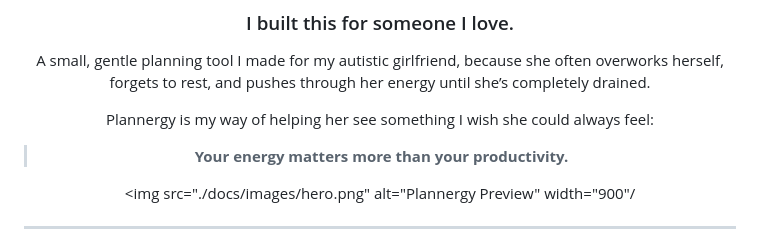
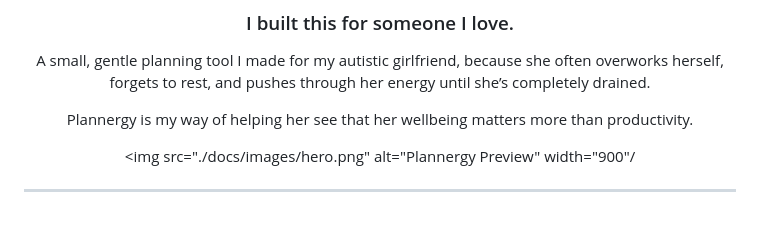
Before and after one commit to Rafaellasantosmd/Plannergy, a Markdown page: readme.md, the part around the change. Rendered like a GitHub page; blank space fills up the shorter version.

```diff
--- a/readme.md
+++ b/readme.md
@@ -6,9 +6,7 @@
 
 A small, gentle planning tool I made for my autistic girlfriend, because she often overworks herself, forgets to rest, and pushes through her energy until she’s completely drained.
 
-Plannergy is my way of helping her see something I wish she could always feel:
-
-> **Your energy matters more than your productivity.**
+Plannergy is my way of helping her see that her wellbeing matters more than productivity.
 
 <img src="./docs/images/hero.png" alt="Plannergy Preview" width="900"/
 
```
